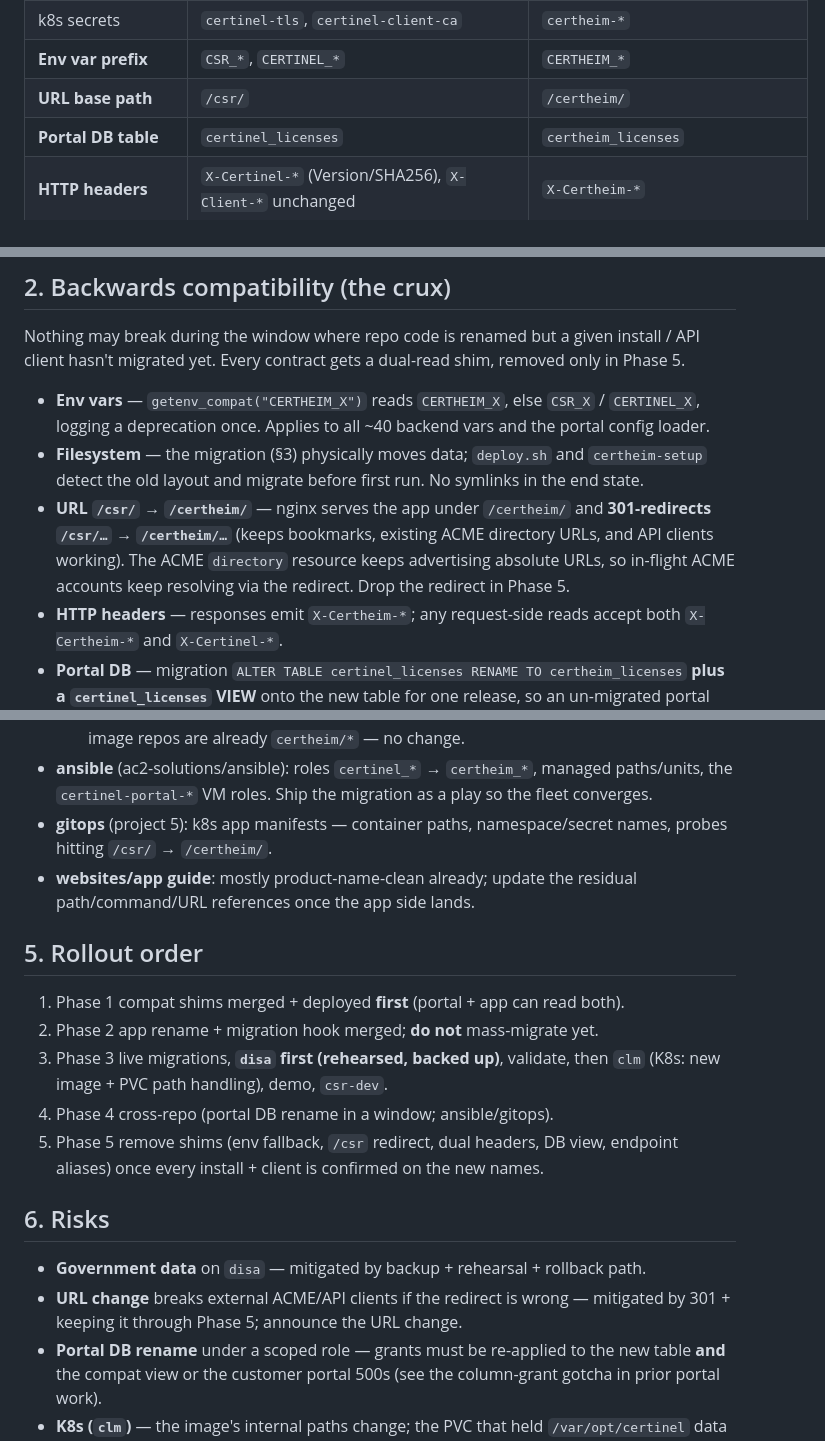
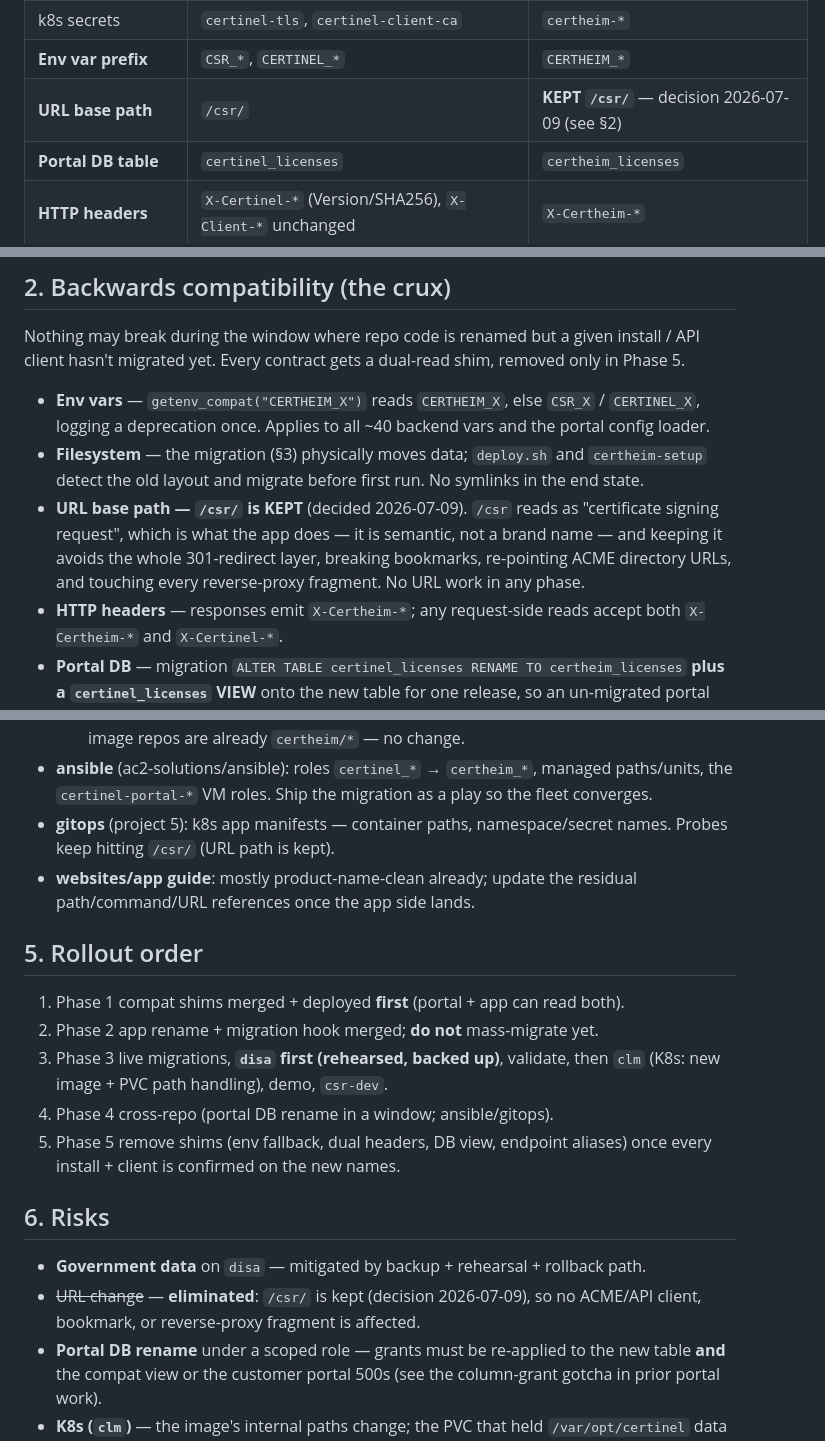
Before and after one commit to AC2-Solutions/certheim, a Markdown page: docs/certheim-rename-design.md, 3 parts joined by grey strips. GitHub-like rendering.

Commit message:
docs: rename design — keep /csr/ URL path (no URL change in any phase)
Adam's call 2026-07-09: /csr reads as 'certificate signing request' — semantic,
not brand — so the URL base path stays /csr/. Removes the /certheim/ URL move,
the 301-redirect compat layer, the gitops probe change, and the URL-change risk
from the design. Filesystem/web-root renames are unaffected.

Co-Authored-By: Claude Fable 5 <noreply@anthropic.com>

```diff
--- a/docs/certheim-rename-design.md
+++ b/docs/certheim-rename-design.md
@@ -41,7 +41,7 @@ contract every phase implements.
 | k8s namespace / release | `certinel` | `certheim` |
 | k8s secrets | `certinel-tls`, `certinel-client-ca` | `certheim-*` |
 | **Env var prefix** | `CSR_*`, `CERTINEL_*` | `CERTHEIM_*` |
-| **URL base path** | `/csr/` | `/certheim/` |
+| **URL base path** | `/csr/` | **KEPT `/csr/`** — decision 2026-07-09 (see §2) |
 | **Portal DB table** | `certinel_licenses` | `certheim_licenses` |
 | **HTTP headers** | `X-Certinel-*` (Version/SHA256), `X-Client-*` unchanged | `X-Certheim-*` |
 | Portal endpoints | `/api/v1/certinel/releases[/rpm]`, `/api/v1/public/certinel-inquiry` | `/api/v1/certheim/*` |
@@ -70,11 +70,11 @@ removed only in Phase 5.
 - **Filesystem** — the migration (§3) physically moves data; `deploy.sh` and
   `certheim-setup` detect the old layout and migrate before first run. No
   symlinks in the end state.
-- **URL `/csr/` → `/certheim/`** — nginx serves the app under `/certheim/` and
-  **301-redirects `/csr/…` → `/certheim/…`** (keeps bookmarks, existing ACME
-  directory URLs, and API clients working). The ACME `directory` resource keeps
-  advertising absolute URLs, so in-flight ACME accounts keep resolving via the
-  redirect. Drop the redirect in Phase 5.
+- **URL base path — `/csr/` is KEPT** (decided 2026-07-09). `/csr` reads as
+  "certificate signing request", which is what the app does — it is semantic,
+  not a brand name — and keeping it avoids the whole 301-redirect layer,
+  breaking bookmarks, re-pointing ACME directory URLs, and touching every
+  reverse-proxy fragment. No URL work in any phase.
 - **HTTP headers** — responses emit `X-Certheim-*`; any request-side reads accept
   both `X-Certheim-*` and `X-Certinel-*`.
 - **Portal DB** — migration `ALTER TABLE certinel_licenses RENAME TO
@@ -137,7 +137,7 @@ a maintenance window, before touching the others.
   paths/units, the `certinel-portal-*` VM roles. Ship the migration as a play so
   the fleet converges.
 - **gitops** (project 5): k8s app manifests — container paths, namespace/secret
-  names, probes hitting `/csr/` → `/certheim/`.
+  names. Probes keep hitting `/csr/` (URL path is kept).
 - **websites/app guide**: mostly product-name-clean already; update the residual
   path/command/URL references once the app side lands.
 
@@ -148,14 +148,14 @@ a maintenance window, before touching the others.
 3. Phase 3 live migrations, **`disa` first (rehearsed, backed up)**, validate,
    then `clm` (K8s: new image + PVC path handling), demo, `csr-dev`.
 4. Phase 4 cross-repo (portal DB rename in a window; ansible/gitops).
-5. Phase 5 remove shims (env fallback, `/csr` redirect, dual headers, DB view,
-   endpoint aliases) once every install + client is confirmed on the new names.
+5. Phase 5 remove shims (env fallback, dual headers, DB view, endpoint
+   aliases) once every install + client is confirmed on the new names.
 
 ## 6. Risks
 
 - **Government data** on `disa` — mitigated by backup + rehearsal + rollback path.
-- **URL change** breaks external ACME/API clients if the redirect is wrong —
-  mitigated by 301 + keeping it through Phase 5; announce the URL change.
+- ~~URL change~~ — **eliminated**: `/csr/` is kept (decision 2026-07-09), so no
+  ACME/API client, bookmark, or reverse-proxy fragment is affected.
 - **Portal DB rename** under a scoped role — grants must be re-applied to the new
   table **and** the compat view or the customer portal 500s (see the column-grant
   gotcha in prior portal work).
```
